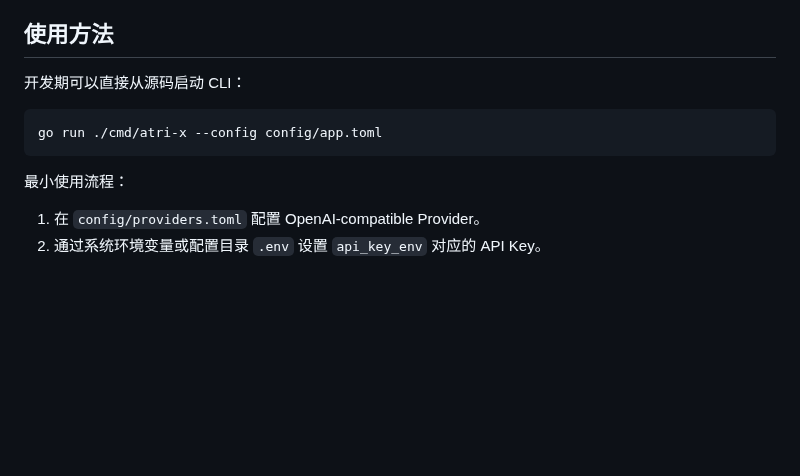
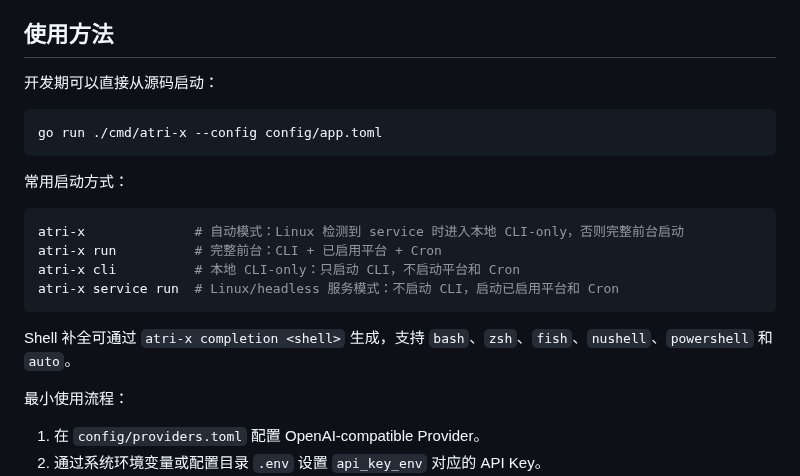
Before and after one commit to fujiwarashigure/ATRI-X, a Markdown page: README.zh-CN.md, the part around the change. GitHub-like rendering; blank space fills up the shorter version.

````diff
--- a/README.zh-CN.md
+++ b/README.zh-CN.md
@@ -78,11 +78,22 @@ ATRI-X 的工具系统内置风险等级、权限判断和高风险确认流程
 
 ## 使用方法
 
-开发期可以直接从源码启动 CLI：
+开发期可以直接从源码启动：
 
 ```bash
 go run ./cmd/atri-x --config config/app.toml
 ```
+
+常用启动方式：
+
+```bash
+atri-x              # 自动模式：Linux 检测到 service 时进入本地 CLI-only，否则完整前台启动
+atri-x run          # 完整前台：CLI + 已启用平台 + Cron
+atri-x cli          # 本地 CLI-only：只启动 CLI，不启动平台和 Cron
+atri-x service run  # Linux/headless 服务模式：不启动 CLI，启动已启用平台和 Cron
+```
+
+Shell 补全可通过 `atri-x completion <shell>` 生成，支持 `bash`、`zsh`、`fish`、`nushell`、`powershell` 和 `auto`。
 
 最小使用流程：
 
````
Also changed, not shown: docs/getting-started.md (+46 -1 lines).
